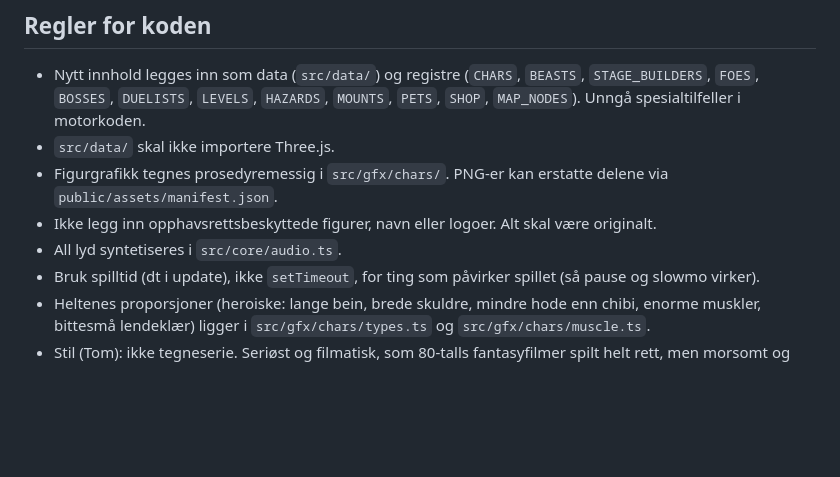
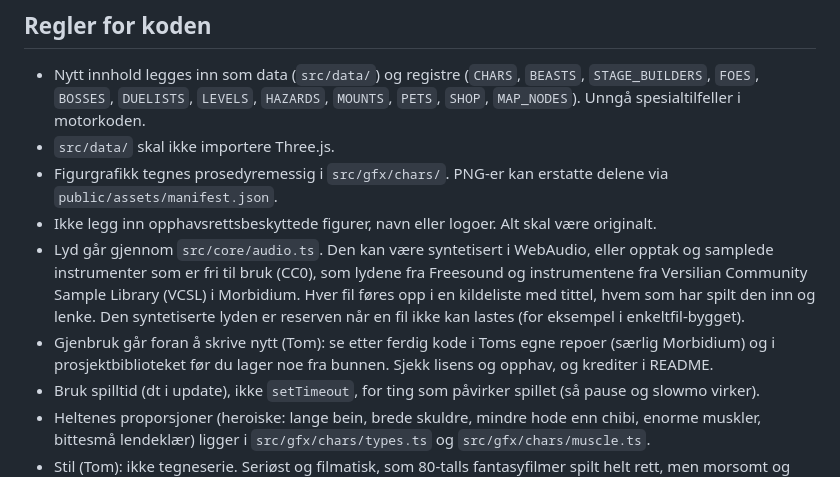
Before and after one commit to Tombonator3000/Loincloth-Legends, a Markdown page: AGENTS.md, the part around the change. GitHub-like rendering; blank space fills up the shorter version.

```diff
--- a/AGENTS.md
+++ b/AGENTS.md
@@ -21,7 +21,8 @@ Repo: https://github.com/Tombonator3000/Loincloth-Legends. Spillet er fra Tom's
 - `src/data/` skal ikke importere Three.js.
 - Figurgrafikk tegnes prosedyremessig i `src/gfx/chars/`. PNG-er kan erstatte delene via `public/assets/manifest.json`.
 - Ikke legg inn opphavsrettsbeskyttede figurer, navn eller logoer. Alt skal være originalt.
-- All lyd syntetiseres i `src/core/audio.ts`.
+- Lyd går gjennom `src/core/audio.ts`. Den kan være syntetisert i WebAudio, eller opptak og samplede instrumenter som er fri til bruk (CC0), som lydene fra Freesound og instrumentene fra Versilian Community Sample Library (VCSL) i Morbidium. Hver fil føres opp i en kildeliste med tittel, hvem som har spilt den inn og lenke. Den syntetiserte lyden er reserven når en fil ikke kan lastes (for eksempel i enkeltfil-bygget).
+- Gjenbruk går foran å skrive nytt (Tom): se etter ferdig kode i Toms egne repoer (særlig Morbidium) og i prosjektbiblioteket før du lager noe fra bunnen. Sjekk lisens og opphav, og krediter i README.
 - Bruk spilltid (dt i update), ikke `setTimeout`, for ting som påvirker spillet (så pause og slowmo virker).
 - Heltenes proporsjoner (heroiske: lange bein, brede skuldre, mindre hode enn chibi, enorme muskler, bittesmå lendeklær) ligger i `src/gfx/chars/types.ts` og `src/gfx/chars/muscle.ts`.
 - Stil (Tom): ikke tegneserie. Seriøst og filmatisk, som 80-talls fantasyfilmer spilt helt rett, men morsomt og fullt av parodier. Humoren ligger i replikker, situasjoner, navn og parodier, ikke i tegneserieaktig grafikk. Alt som er 3D skal være så godt og så realistisk som mulig. Se `docs/STYLE_TARGET.md`.
```
Also changed, not shown: log.md (+4 -0 lines), memory.md (+1 -0 lines).
